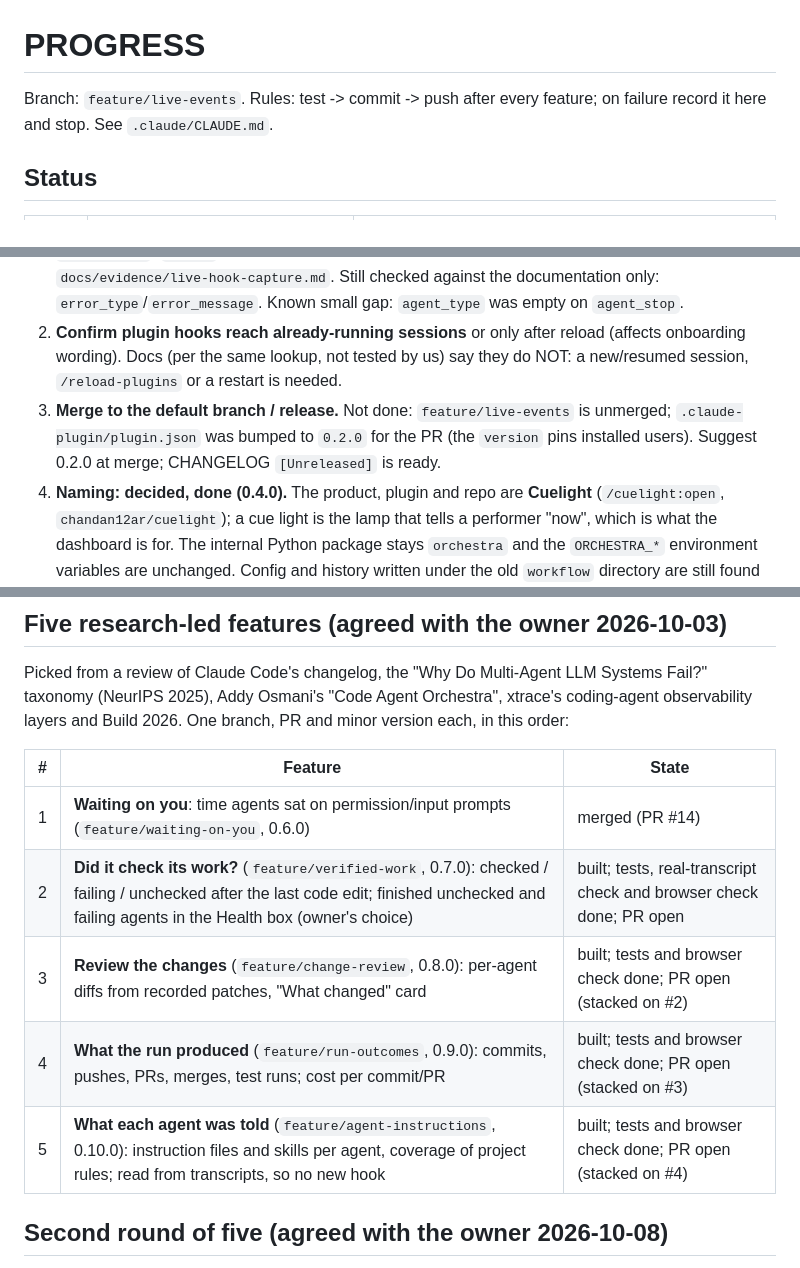
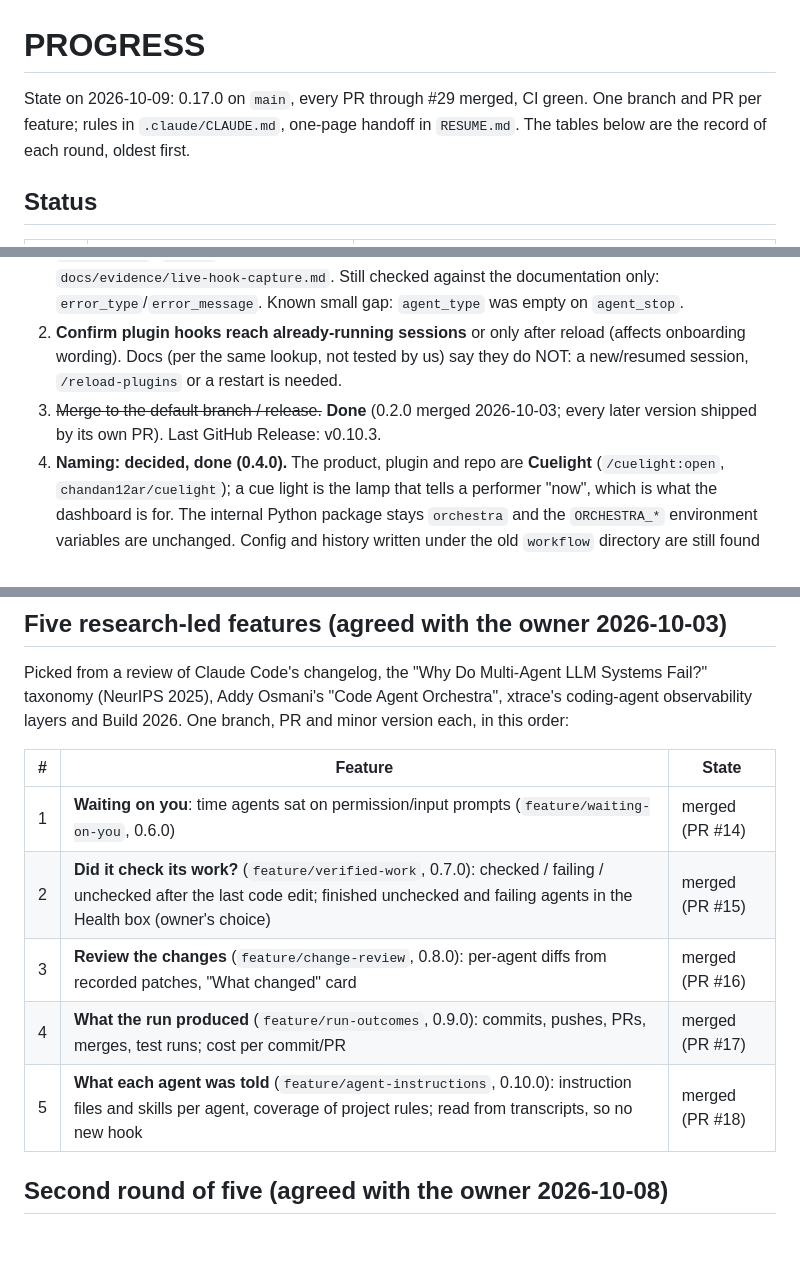
Before and after one commit to chandan12ar/claude-orchestra, a Markdown page: PROGRESS.md, 3 parts joined by grey strips. Rendered like a GitHub page; blank space fills up the shorter version.

```diff
--- a/PROGRESS.md
+++ b/PROGRESS.md
@@ -1,7 +1,8 @@
 # PROGRESS
 
-Branch: `feature/live-events`. Rules: test -> commit -> push after every
-feature; on failure record it here and stop. See `.claude/CLAUDE.md`.
+State on 2026-10-09: 0.17.0 on `main`, every PR through #29 merged, CI green. One branch and PR
+per feature; rules in `.claude/CLAUDE.md`, one-page handoff in `RESUME.md`. The tables below are
+the record of each round, oldest first.
 
 ## Status
 
@@ -49,9 +50,8 @@ plugin rename.
 2. **Confirm plugin hooks reach already-running sessions** or only after reload
    (affects onboarding wording). Docs (per the same lookup, not tested by us) say
    they do NOT: a new/resumed session, `/reload-plugins` or a restart is needed.
-3. **Merge to the default branch / release.** Not done: `feature/live-events`
-   is unmerged; `.claude-plugin/plugin.json` was bumped to `0.2.0` for the PR (the `version`
-   pins installed users). Suggest 0.2.0 at merge; CHANGELOG `[Unreleased]` is ready.
+3. ~~Merge to the default branch / release.~~ **Done** (0.2.0 merged 2026-10-03; every later
+   version shipped by its own PR). Last GitHub Release: v0.10.3.
 4. **Naming: decided, done (0.4.0).** The product, plugin and repo are **Cuelight**
    (`/cuelight:open`, `chandan12ar/cuelight`); a cue light is the lamp that tells a
    performer "now", which is what the dashboard is for. The internal Python package stays
@@ -183,10 +182,10 @@ observability layers and Build 2026. One branch, PR and minor version each, in t
 | # | Feature | State |
 |---|---|---|
 | 1 | **Waiting on you**: time agents sat on permission/input prompts (`feature/waiting-on-you`, 0.6.0) | merged (PR #14) |
-| 2 | **Did it check its work?** (`feature/verified-work`, 0.7.0): checked / failing / unchecked after the last code edit; finished unchecked and failing agents in the Health box (owner's choice) | built; tests, real-transcript check and browser check done; PR open |
-| 3 | **Review the changes** (`feature/change-review`, 0.8.0): per-agent diffs from recorded patches, "What changed" card | built; tests and browser check done; PR open (stacked on #2) |
-| 4 | **What the run produced** (`feature/run-outcomes`, 0.9.0): commits, pushes, PRs, merges, test runs; cost per commit/PR | built; tests and browser check done; PR open (stacked on #3) |
-| 5 | **What each agent was told** (`feature/agent-instructions`, 0.10.0): instruction files and skills per agent, coverage of project rules; read from transcripts, so no new hook | built; tests and browser check done; PR open (stacked on #4) |
+| 2 | **Did it check its work?** (`feature/verified-work`, 0.7.0): checked / failing / unchecked after the last code edit; finished unchecked and failing agents in the Health box (owner's choice) | merged (PR #15) |
+| 3 | **Review the changes** (`feature/change-review`, 0.8.0): per-agent diffs from recorded patches, "What changed" card | merged (PR #16) |
+| 4 | **What the run produced** (`feature/run-outcomes`, 0.9.0): commits, pushes, PRs, merges, test runs; cost per commit/PR | merged (PR #17) |
+| 5 | **What each agent was told** (`feature/agent-instructions`, 0.10.0): instruction files and skills per agent, coverage of project rules; read from transcripts, so no new hook | merged (PR #18) |
 
 ## Second round of five (agreed with the owner 2026-10-08)
 
```
Also changed, not shown: other parts of PROGRESS.md (+3 -4 lines), .claude/CLAUDE.md (+7 -5 lines), RESUME.md (+50 -61 lines).
